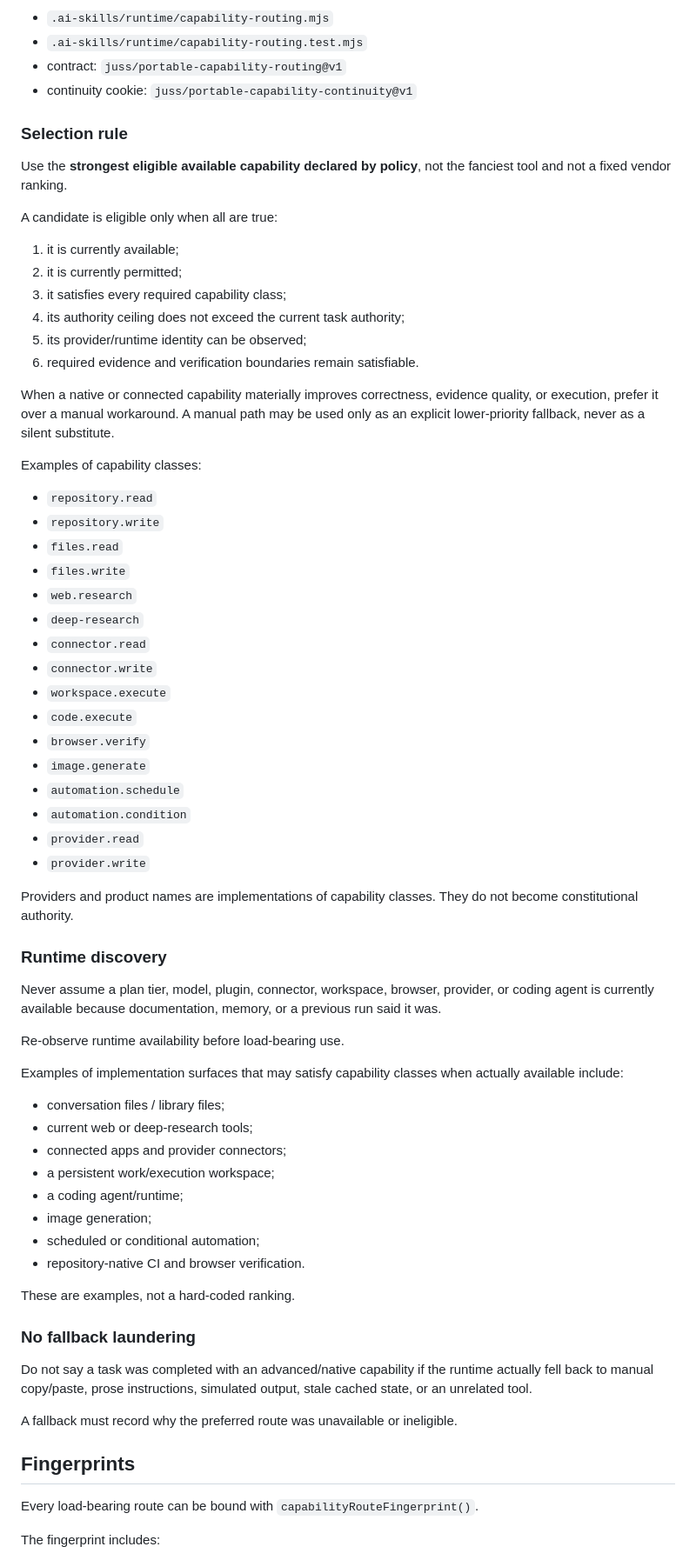
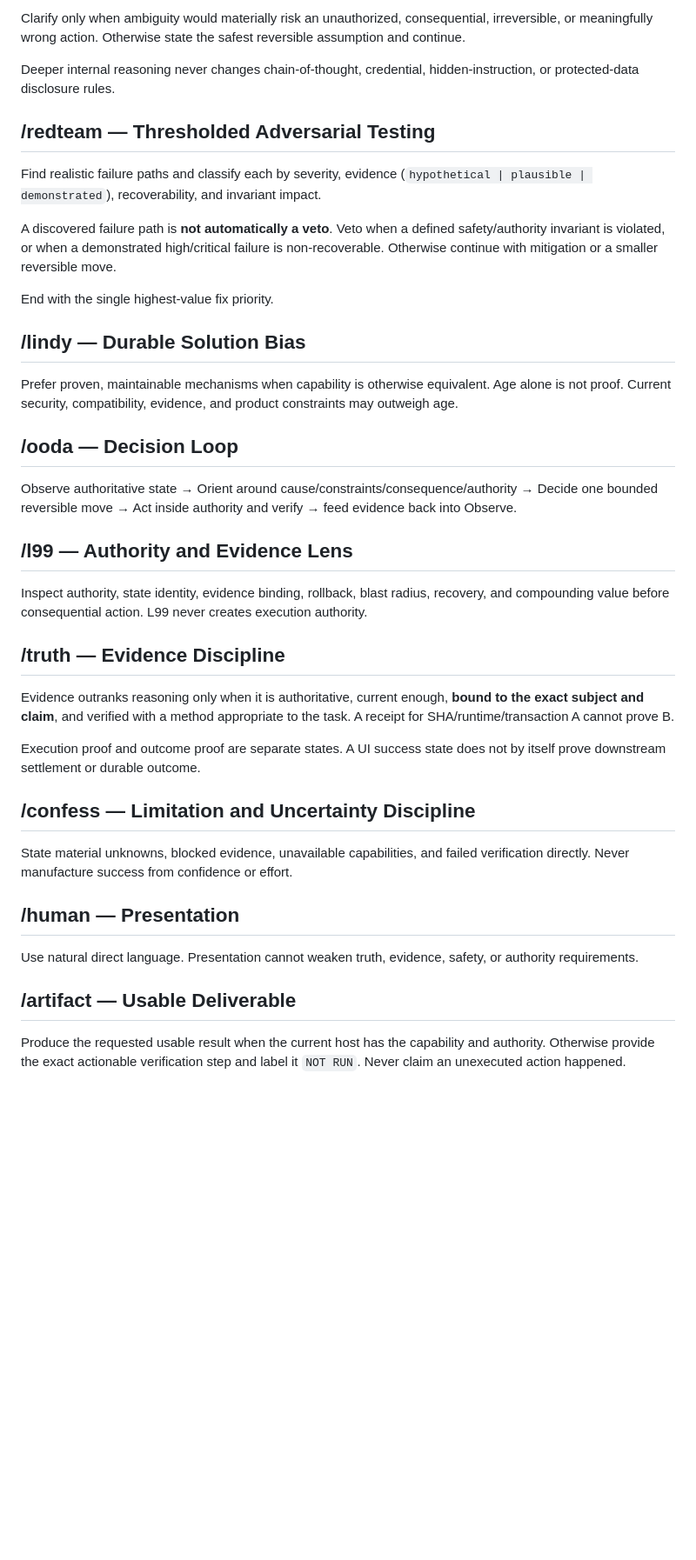
Before and after one commit to jussray/solcontinuity, a Markdown page: .ai-skills/skills/capability-mode-router.md, the part around one of its changes. Shown at 87% size. Rendered like a GitHub page; blank space fills up the shorter version.

```diff
--- a/.ai-skills/skills/capability-mode-router.md
+++ b/.ai-skills/skills/capability-mode-router.md
@@ -61,73 +47,43 @@ Executable reference implementation:
 
-- `.ai-skills/runtime/capability-routing.mjs`
-- `.ai-skills/runtime/capability-routing.test.mjs`
-- contract: `juss/portable-capability-routing@v1`
-- continuity cookie: `juss/portable-capability-continuity@v1`
+Clarify only when ambiguity would materially risk an unauthorized, consequential, irreversible, or meaningfully wrong action. Otherwise state the safest reversible assumption and continue.
 
-### Selection rule
+Deeper internal reasoning never changes chain-of-thought, credential, hidden-instruction, or protected-data disclosure rules.
 
-Use the **strongest eligible available capability declared by policy**, not the fanciest tool and not a fixed vendor ranking.
+## /redteam — Thresholded Adversarial Testing
 
-A candidate is eligible only when all are true:
+Find realistic failure paths and classify each by severity, evidence (`hypothetical | plausible | demonstrated`), recoverability, and invariant impact.
 
-1. it is currently available;
-2. it is currently permitted;
-3. it satisfies every required capability class;
-4. its authority ceiling does not exceed the current task authority;
-5. its provider/runtime identity can be observed;
-6. required evidence and verification boundaries remain satisfiable.
+A discovered failure path is **not automatically a veto**. Veto when a defined safety/authority invariant is violated, or when a demonstrated high/critical failure is non-recoverable. Otherwise continue with mitigation or a smaller reversible move.
 
-When a native or connected capability materially improves correctness, evidence quality, or execution, prefer it over a manual workaround. A manual path may be used only as an explicit lower-priority fallback, never as a silent substitute.
+End with the single highest-value fix priority.
 
-Examples of capability classes:
+## /lindy — Durable Solution Bias
 
-- `repository.read`
-- `repository.write`
-- `files.read`
-- `files.write`
-- `web.research`
-- `deep-research`
-- `connector.read`
-- `connector.write`
-- `workspace.execute`
-- `code.execute`
-- `browser.verify`
-- `image.generate`
-- `automation.schedule`
-- `automation.condition`
-- `provider.read`
-- `provider.write`
+Prefer proven, maintainable mechanisms when capability is otherwise equivalent. Age alone is not proof. Current security, compatibility, evidence, and product constraints may outweigh age.
 
-Providers and product names are implementations of capability classes. They do not become constitutional authority.
+## /ooda — Decision Loop
 
-### Runtime discovery
+Observe authoritative state → Orient around cause/constraints/consequence/authority → Decide one bounded reversible move → Act inside authority and verify → feed evidence back into Observe.
 
-Never assume a plan tier, model, plugin, connector, workspace, browser, provider, or coding agent is currently available because documentation, memory, or a previous run said it was.
+## /l99 — Authority and Evidence Lens
 
-Re-observe runtime availability before load-bearing use.
+Inspect authority, state identity, evidence binding, rollback, blast radius, recovery, and compounding value before consequential action. L99 never creates execution authority.
 
-Examples of implementation surfaces that may satisfy capability classes when actually available include:
+## /truth — Evidence Discipline
 
-- conversation files / library files;
-- current web or deep-research tools;
-- connected apps and provider connectors;
-- a persistent work/execution workspace;
-- a coding agent/runtime;
-- image generation;
-- scheduled or conditional automation;
-- repository-native CI and browser verification.
+Evidence outranks reasoning only when it is authoritative, current enough, **bound to the exact subject and claim**, and verified with a method appropriate to the task. A receipt for SHA/runtime/transaction A cannot prove B.
 
-These are examples, not a hard-coded ranking.
+Execution proof and outcome proof are separate states. A UI success state does not by itself prove downstream settlement or durable outcome.
 
-### No fallback laundering
+## /confess — Limitation and Uncertainty Discipline
 
-Do not say a task was completed with an advanced/native capability if the runtime actually fell back to manual copy/paste, prose instructions, simulated output, stale cached state, or an unrelated tool.
+State material unknowns, blocked evidence, unavailable capabilities, and failed verification directly. Never manufacture success from confidence or effort.
 
-A fallback must record why the preferred route was unavailable or ineligible.
+## /human — Presentation
 
-## Fingerprints
+Use natural direct language. Presentation cannot weaken truth, evidence, safety, or authority requirements.
 
-Every load-bearing route can be bound with `capabilityRouteFingerprint()`.
+## /artifact — Usable Deliverable
 
-The fingerprint includes:
+Produce the requested usable result when the current host has the capability and authority. Otherwise provide the exact actionable verification step and label it `NOT RUN`. Never claim an unexecuted action happened.
 
```
Also changed, not shown: other parts of .ai-skills/skills/capability-mode-router.md (+49 -141 lines).
